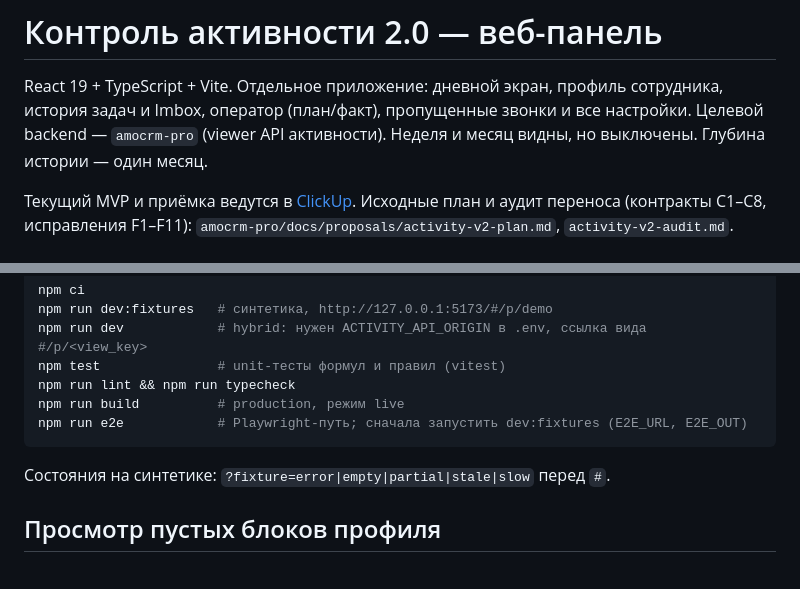
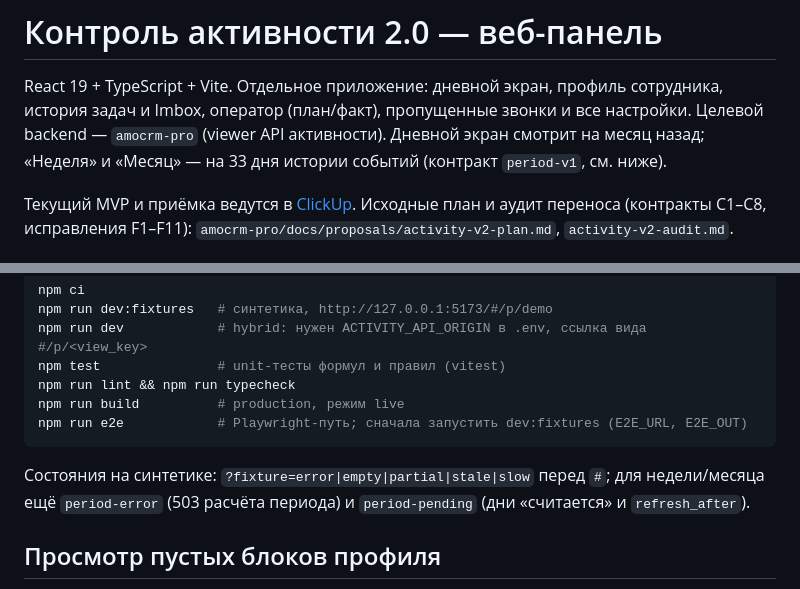
Before and after one commit to sk1fy/rakurs-widgets-new, a Markdown page: rkrs_activity_panel/web-panel/README.md, 2 parts joined by grey strips. Drawn GitHub-style.

````diff
--- a/rkrs_activity_panel/web-panel/README.md
+++ b/rkrs_activity_panel/web-panel/README.md
@@ -3,7 +3,8 @@
 React 19 + TypeScript + Vite. Отдельное приложение: дневной экран, профиль
 сотрудника, история задач и Imbox, оператор (план/факт), пропущенные звонки
 и все настройки. Целевой backend — `amocrm-pro` (viewer API активности).
-Неделя и месяц видны, но выключены. Глубина истории — один месяц.
+Дневной экран смотрит на месяц назад; «Неделя» и «Месяц» — на 33 дня
+истории событий (контракт `period-v1`, см. ниже).
 
 Текущий MVP и приёмка ведутся в
 [ClickUp](https://app.clickup.com/t/1amkccgcnzu).
@@ -23,7 +24,9 @@ npm run build          # production, режим live
 npm run e2e            # Playwright-путь; сначала запустить dev:fixtures (E2E_URL, E2E_OUT)
 ```
 
-Состояния на синтетике: `?fixture=error|empty|partial|stale|slow` перед `#`.
+Состояния на синтетике: `?fixture=error|empty|partial|stale|slow` перед `#`;
+для недели/месяца ещё `period-error` (503 расчёта периода) и `period-pending`
+(дни «считается» и `refresh_after`).
 
 ## Просмотр пустых блоков профиля
 
````
Also changed, not shown: other parts of rkrs_activity_panel/web-panel/README.md (+50 -1 lines).
